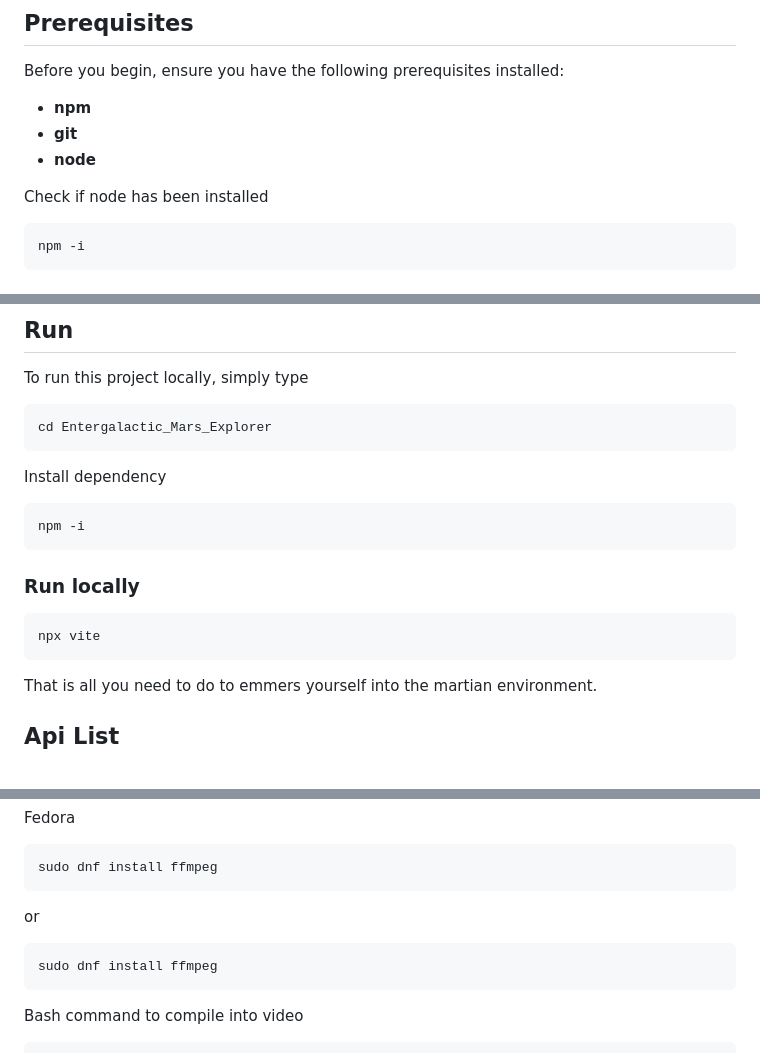
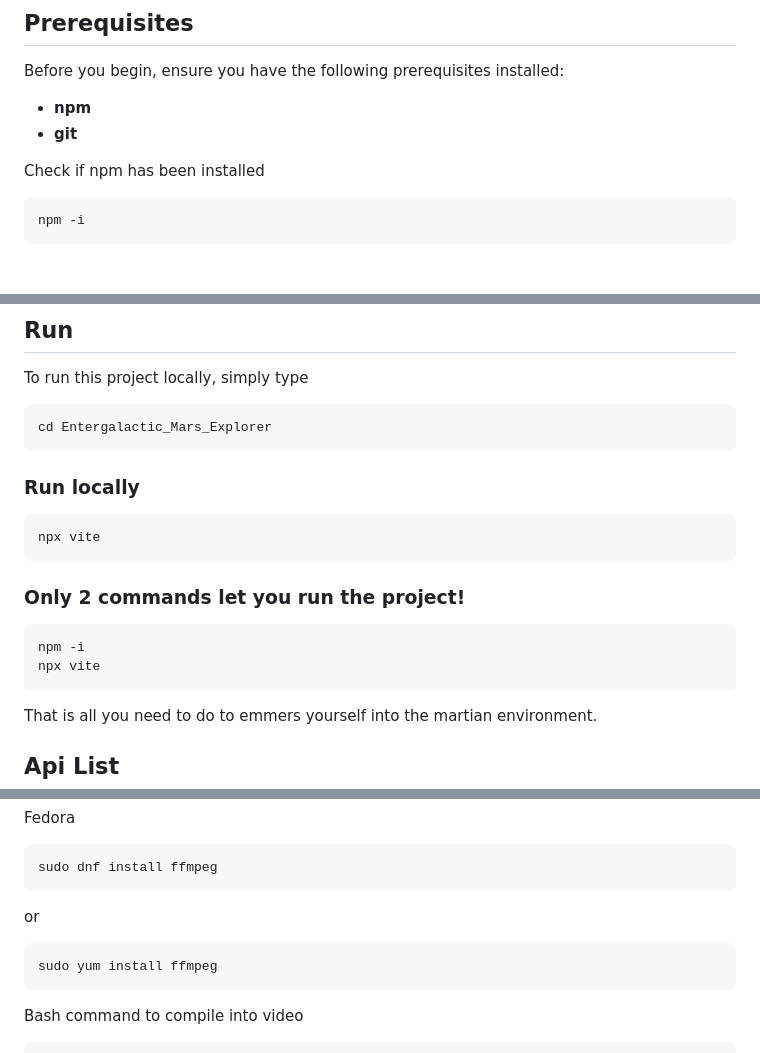
Before and after one commit to joy4563/Entergalactic_Mars_Explorer, a Markdown page: README.md, 3 parts joined by grey strips. Rendered like a GitHub page.

Commit message:
Update README.md
readme

```diff
--- a/README.md
+++ b/README.md
@@ -100,9 +100,8 @@ Before you begin, ensure you have the following prerequisites installed:
 
 - **npm**
 - **git**
-- **node**
 
-Check if node has been installed
+Check if npm has been installed
 
     npm -i
 
@@ -129,12 +128,13 @@ or
 To run this project locally, simply type
 
     cd Entergalactic_Mars_Explorer
-Install dependency
 
-    npm -i
 ### Run locally
     npx vite
 
+### Only 2 commands let you run the project!
+    npm -i
+    npx vite
 
 That is all you need to do to emmers yourself into the martian environment.
 
@@ -189,7 +189,7 @@ Fedora
 
 or
 
-    sudo dnf install ffmpeg
+    sudo yum install ffmpeg
 
 Bash command to compile into video
 
```
